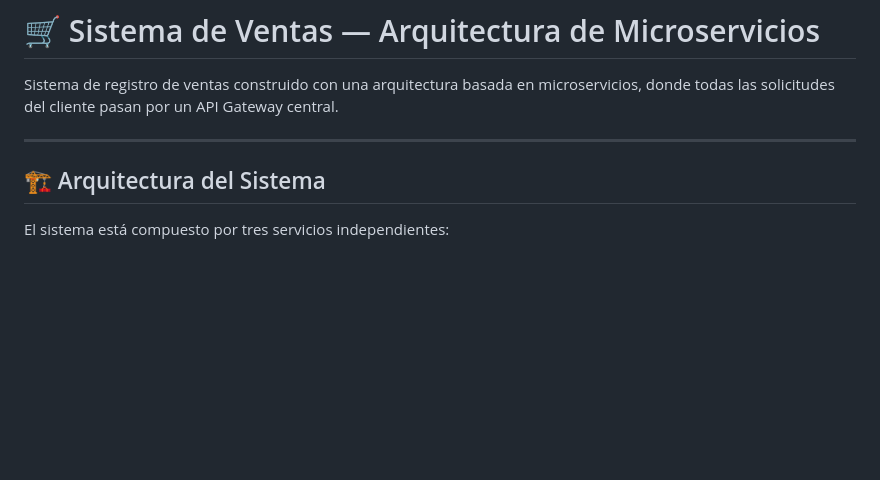
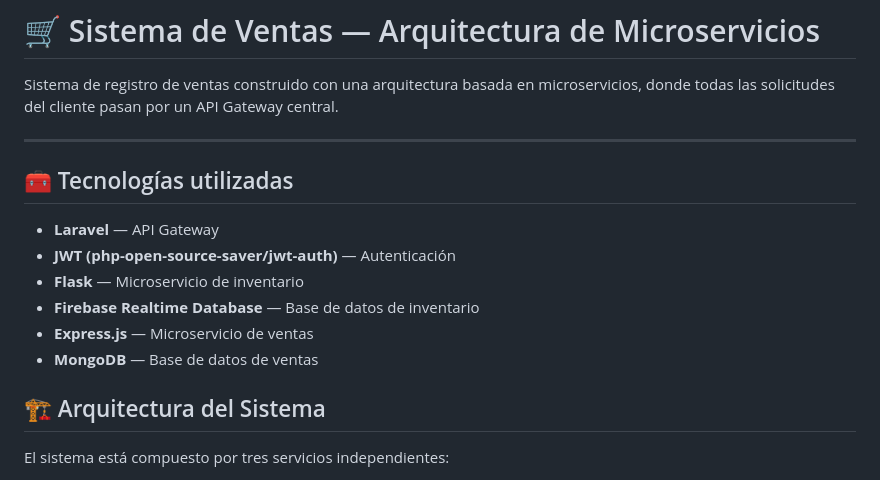
Before and after one commit to Fullgaito/sistema-ventas, a Markdown page: README.md, the part around the change. Drawn GitHub-style; blank space fills up the shorter version.

Commit message:
docs: Add technologies used

```diff
--- a/README.md
+++ b/README.md
@@ -3,6 +3,15 @@
 Sistema de registro de ventas construido con una arquitectura basada en microservicios, donde todas las solicitudes del cliente pasan por un API Gateway central.
 
 ---
+
+## 🧰 Tecnologías utilizadas
+
+- **Laravel** — API Gateway
+- **JWT (php-open-source-saver/jwt-auth)** — Autenticación
+- **Flask** — Microservicio de inventario
+- **Firebase Realtime Database** — Base de datos de inventario
+- **Express.js** — Microservicio de ventas
+- **MongoDB** — Base de datos de ventas
 
 ## 🏗️ Arquitectura del Sistema
 
```
